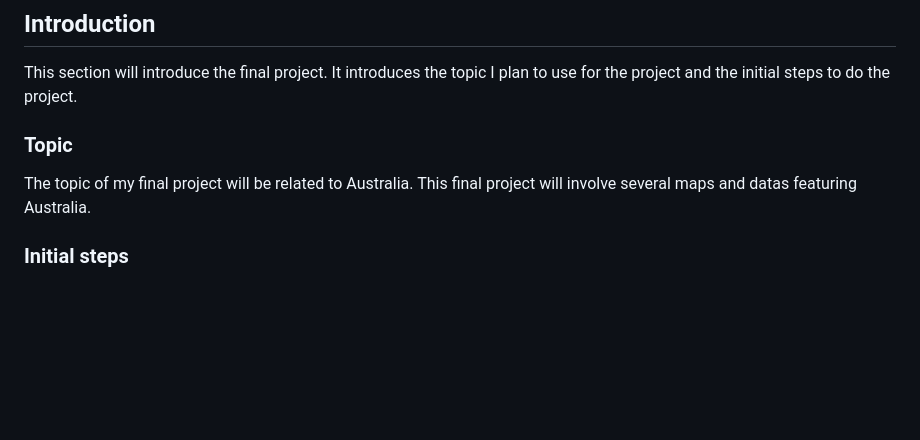
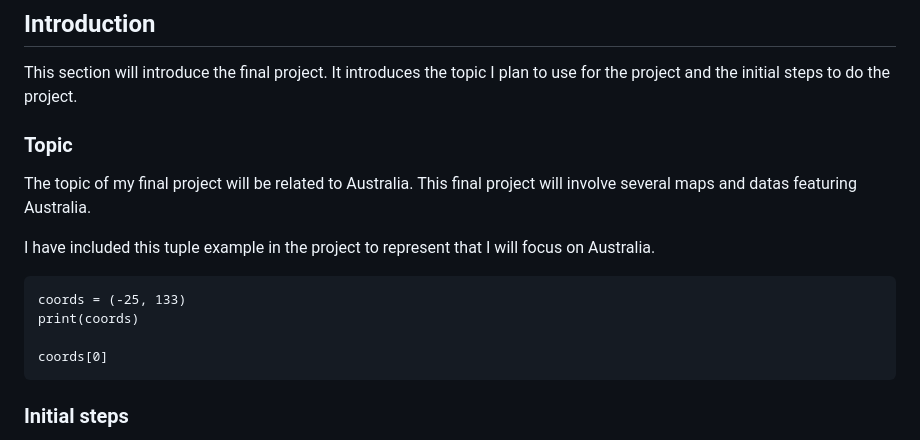
Before and after one commit to MarkM2000/Final-Project-MAP674, a Markdown page: README.md, the part around the change. Drawn GitHub-style; blank space fills up the shorter version.

````diff
--- a/README.md
+++ b/README.md
@@ -3,8 +3,18 @@ This is the repository for my final project for MAP674. This project will see me
 
 ## Introduction
 This section will introduce the final project. It introduces the topic I plan to use for the project and the initial steps to do the project.
+
 ### Topic
 The topic of my final project will be related to Australia. This final project will involve several maps and datas featuring Australia.
+
+I have included this tuple example in the project to represent that I will focus on Australia.
+```
+coords = (-25, 133)
+print(coords)
+
+coords[0]
+```
+
 ### Initial steps
 The first thing I will do is create a Jupyter notebook file (`ipynb`), which creates the Python. The file will be named `Final-Project` as a `ipynb` file. I also will install Leafmap on conda, terminal, and on Python as I plan to explore the feature and apply it in the project.
 
````
